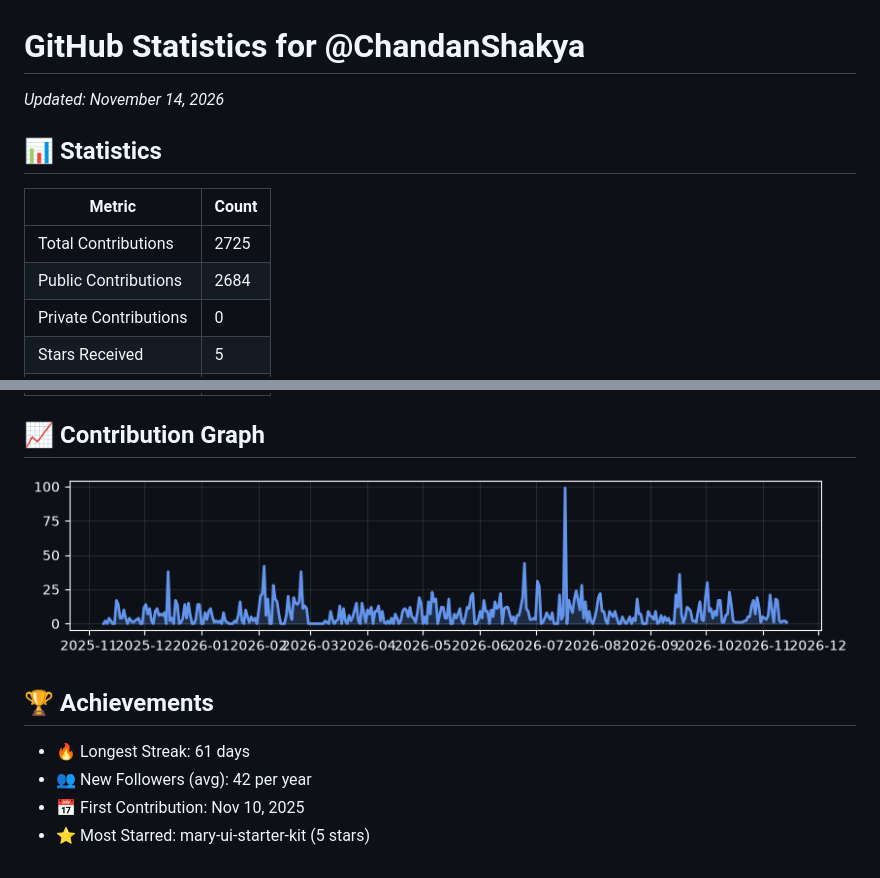
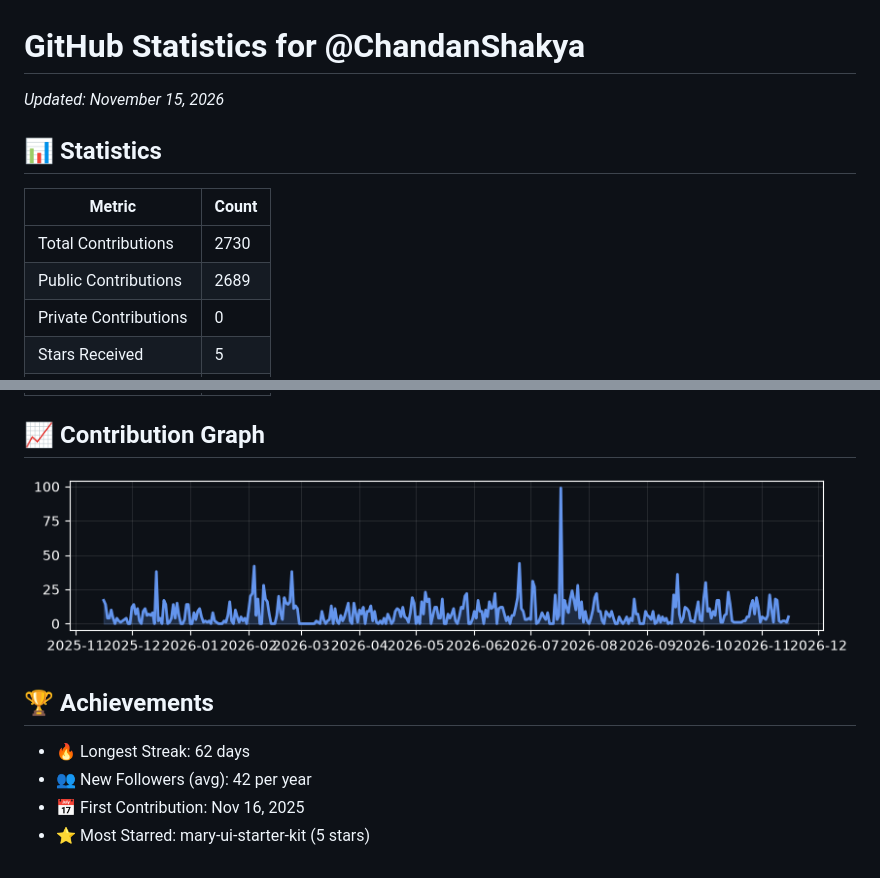
Before and after one commit to ChandanShakya/github-stats-daily, a Markdown page: README.md, 2 parts joined by grey strips. GitHub-like rendering; pictures changed too: contribution_graph.png.

Commit message:
Update stats for 2026-11-15 10:53:33 UTC

```diff
--- a/README.md
+++ b/README.md
@@ -1,11 +1,11 @@
 # GitHub Statistics for @ChandanShakya
-*Updated: November 14, 2026*
+*Updated: November 15, 2026*
 
 ## 📊 Statistics
 | Metric | Count |
 |--------|--------|
-| Total Contributions | 2725 |
-| Public Contributions | 2684 |
+| Total Contributions | 2730 |
+| Public Contributions | 2689 |
 | Private Contributions | 0 |
 | Stars Received | 5 |
 | Stars Given | 441 |
@@ -20,7 +20,7 @@
 
 ## 🏆 Achievements
 
-- 🔥 Longest Streak: 61 days
+- 🔥 Longest Streak: 62 days
 - 👥 New Followers (avg): 42 per year
-- 📅 First Contribution: Nov 10, 2025
+- 📅 First Contribution: Nov 16, 2025
 - ⭐ Most Starred: mary-ui-starter-kit (5 stars)
```
